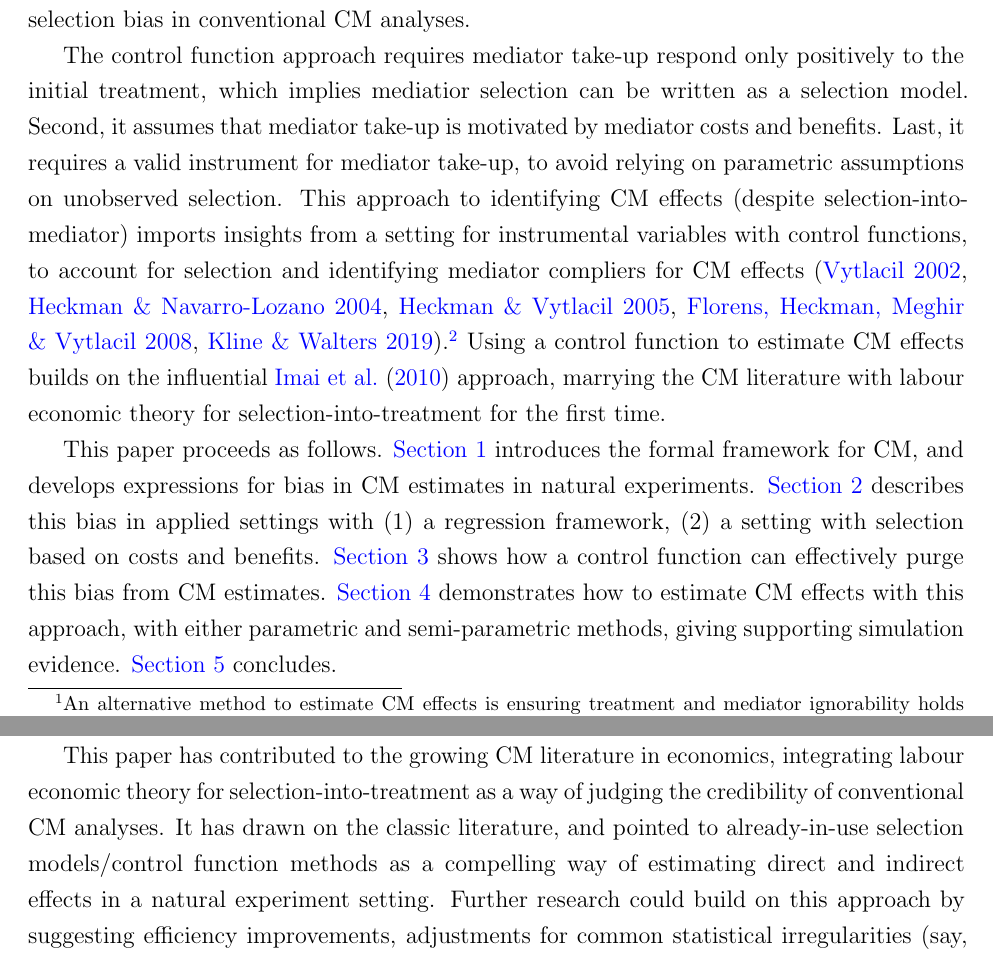
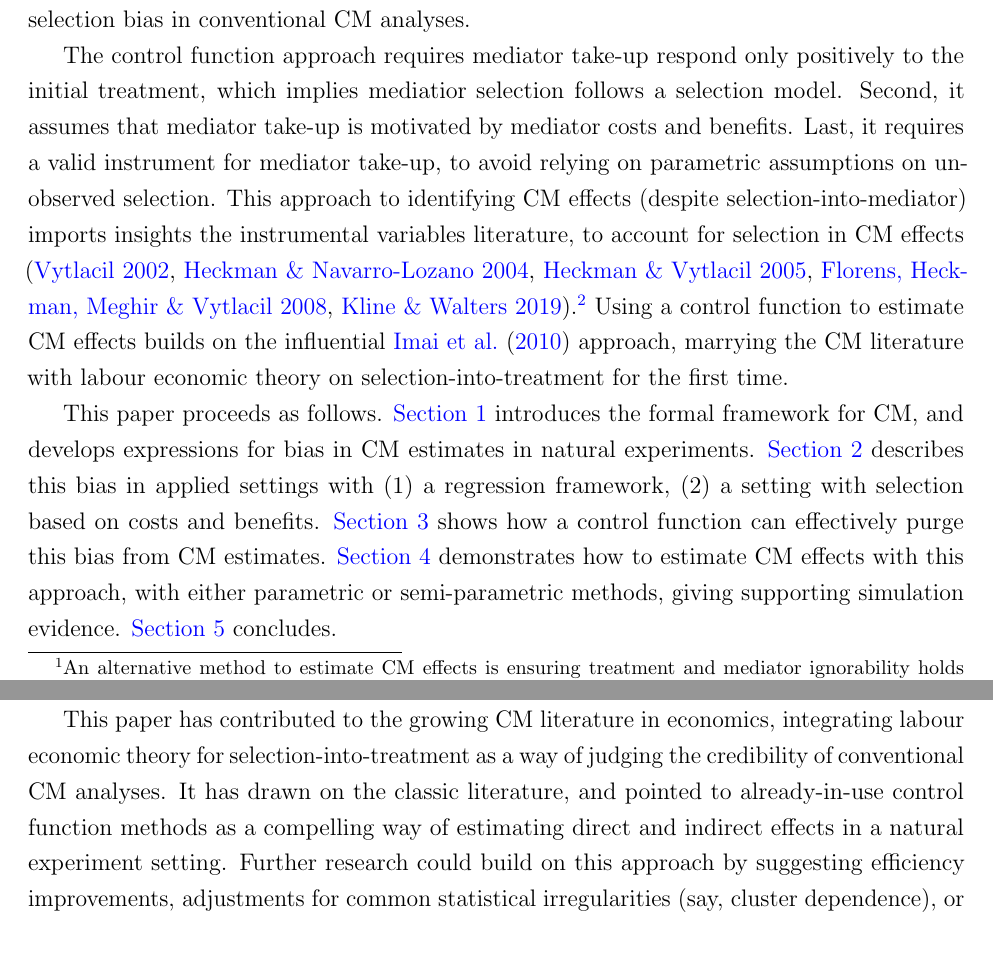
Before and after one commit to shoganhennessy/mediation-natural-experiment, a LaTeX paper (text/paper.tex, which reads text/sections/01-introduction.tex, text/sections/06-conclusion.tex): two parts of pages 4 and 23 of 42 before the commit and two parts of pages 4 and 22 of 42 after it, joined at a grey line, cut so that both start at the same text. Compiled offline with pdfLaTeX.

```diff
--- a/text/sections/01-introduction.tex
+++ b/text/sections/01-introduction.tex
@@ -63,14 +63,14 @@
 This motivates a solution to the identification problem inspired by classic labour economic work, which also uses the Roy model as a benchmark \citep{heckman1979sample,heckman1990empirical}.
 I follow the lead of these papers by using a control function to correct for the selection bias in conventional CM analyses.
 
-The control function approach requires mediator take-up respond only positively to the initial treatment, which implies mediatior selection can be written as a selection model.
+The control function approach requires mediator take-up respond only positively to the initial treatment, which implies mediatior selection follows a selection model.
 Second, it assumes that mediator take-up is motivated by mediator costs and benefits.
 Last, it requires a valid instrument for mediator take-up, to avoid relying on parametric assumptions on unobserved selection.
-This approach to identifying CM effects (despite selection-into-mediator) imports insights from a setting for instrumental variables with control functions, to account for selection and identifying mediator compliers for CM effects \citep{vytlacil2002independence,heckman2004using,heckman2005structural,florens2008identification,kline2019heckits}.\footnote{
+This approach to identifying CM effects (despite selection-into-mediator) imports insights the instrumental variables literature, to account for selection in CM effects \citep{vytlacil2002independence,heckman2004using,heckman2005structural,florens2008identification,kline2019heckits}.\footnote{
     Indeed, this paper does not invent control function methods, instead noting their applicability in this setting.
     See \cite{wooldridge2015control,imbens2007nonadditive} for general overviews of the approach.
 }
-Using a control function to estimate CM effects builds on the influential \cite{imai2010identification} approach, marrying the CM literature with labour economic theory for selection-into-treatment for the first time.
+Using a control function to estimate CM effects builds on the influential \cite{imai2010identification} approach, marrying the CM literature with labour economic theory on selection-into-treatment for the first time.
 
 %\textbf{Road-map:}
 This paper proceeds as follows.
@@ -78,6 +78,6 @@
 \autoref{sec:applied} describes this bias in applied settings with (1) a regression framework, (2) a setting with selection based on costs and benefits.
 %, (3) a short survey of empirical practice.
 \autoref{sec:selectionmodel} shows how a control function can effectively purge this bias from CM estimates.
-\autoref{sec:controlfun} demonstrates how to estimate CM effects with this approach, with either parametric and semi-parametric methods, giving supporting simulation evidence.
+\autoref{sec:controlfun} demonstrates how to estimate CM effects with this approach, with either parametric or semi-parametric methods, giving supporting simulation evidence.
 % and consistency results
 \autoref{sec:conclusion} concludes.
--- a/text/sections/06-conclusion.tex
+++ b/text/sections/06-conclusion.tex
@@ -8,7 +8,7 @@
 Using the Roy model as a benchmark, a mediator is unlikely to be ignorable in natural experiment settings, and the bias terms likely crowd out inference regarding CM effects.
 
 This paper has contributed to the growing CM literature in economics, integrating labour economic theory for selection-into-treatment as a way of judging the credibility of conventional CM analyses.
-It has drawn on the classic literature, and pointed to already-in-use selection models/control function methods as a compelling way of estimating direct and indirect effects in a natural experiment setting.
+It has drawn on the classic literature, and pointed to already-in-use control function methods as a compelling way of estimating direct and indirect effects in a natural experiment setting.
 Further research could build on this approach by suggesting efficiency improvements, adjustments for common statistical irregularities (say, cluster dependence), or integrating the selection model/control function as an additional robustness in the growing double robustness literature \citep{farbmacher2022causal,bia2024double}.
 
 This paper does not provide a blanket endorsement for applied researchers to use CM methods.
```
Also changed, not shown: text/sections/02-mediation.tex (+3 -4 lines), text/sections/03-applied.tex (+4 -4 lines), text/sections/05-controlfun.tex (+3 -3 lines), text/paper.pdf.
